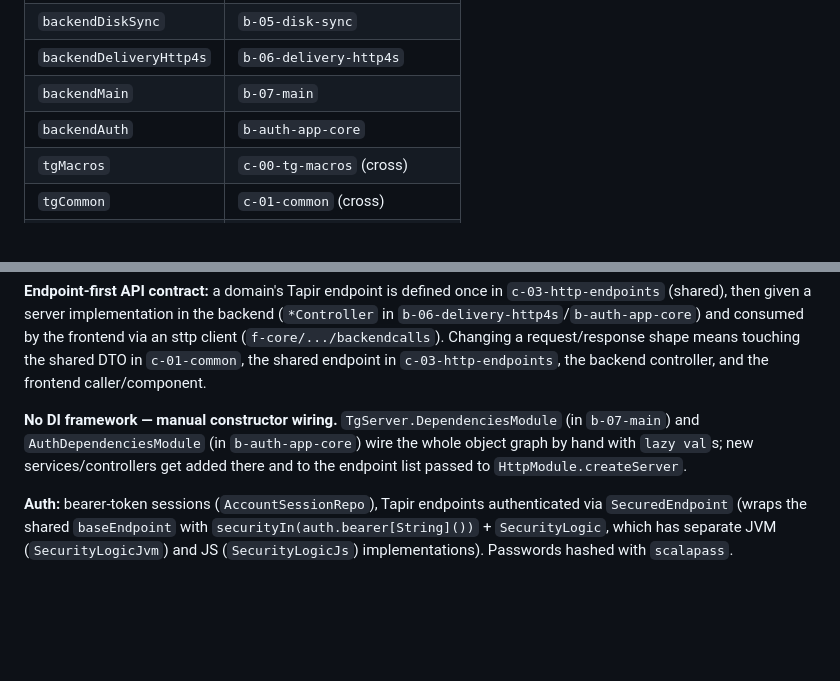
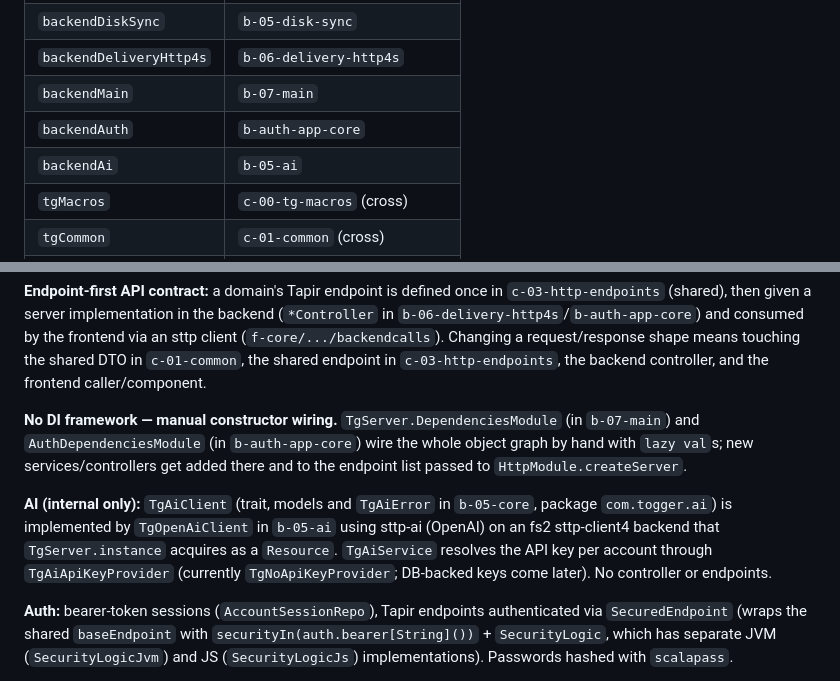
Before and after one commit to MirkoManojlovic/togger, a Markdown page: CLAUDE.md, 2 parts joined by grey strips. Drawn GitHub-style; blank space fills up the shorter version.

Commit message:
docs(project): document AI module and add AI feature plan

```diff
--- a/CLAUDE.md
+++ b/CLAUDE.md
@@ -57,6 +57,7 @@ Project-name → directory map (see `build.sbt`):
 | `backendDeliveryHttp4s`| `b-06-delivery-http4s`  |
 | `backendMain`          | `b-07-main`             |
 | `backendAuth`          | `b-auth-app-core`       |
+| `backendAi`            | `b-05-ai`               |
 | `tgMacros`             | `c-00-tg-macros` (cross)|
 | `tgCommon`             | `c-01-common` (cross)   |
 | `httpEndpoints`        | `c-03-http-endpoints` (cross) |
@@ -118,6 +119,11 @@ controller, and the frontend caller/component.
 `AuthDependenciesModule` (in `b-auth-app-core`) wire the whole object graph by hand with `lazy val`s; new
 services/controllers get added there and to the endpoint list passed to `HttpModule.createServer`.
 
+**AI (internal only):** `TgAiClient` (trait, models and `TgAiError` in `b-05-core`, package `com.togger.ai`) is
+implemented by `TgOpenAiClient` in `b-05-ai` using sttp-ai (OpenAI) on an fs2 sttp-client4 backend that
+`TgServer.instance` acquires as a `Resource`. `TgAiService` resolves the API key per account through
+`TgAiApiKeyProvider` (currently `TgNoApiKeyProvider`; DB-backed keys come later). No controller or endpoints.
+
 **Auth:** bearer-token sessions (`AccountSessionRepo`), Tapir endpoints authenticated via `SecuredEndpoint`
 (wraps the shared `baseEndpoint` with `securityIn(auth.bearer[String]())` + `SecurityLogic`, which has separate
 JVM (`SecurityLogicJvm`) and JS (`SecurityLogicJs`) implementations). Passwords hashed with `scalapass`.
```
